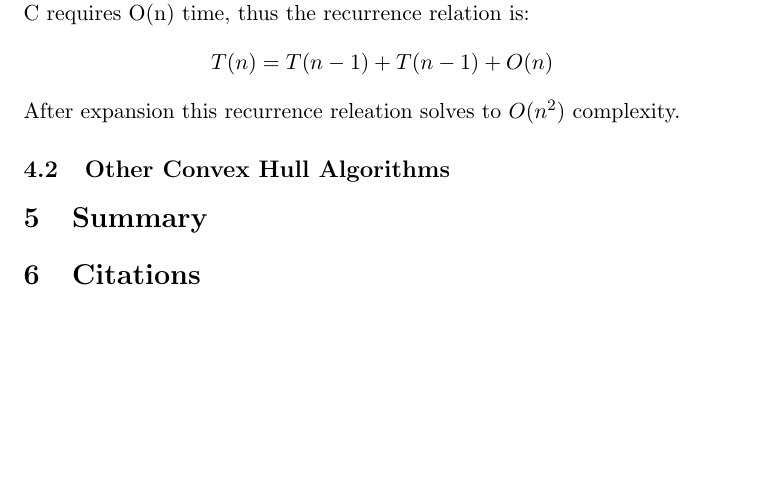
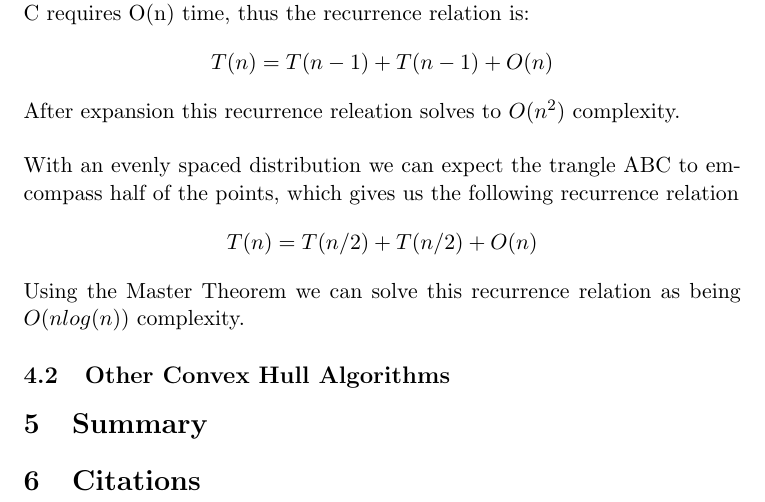
Before and after one commit to drd/quickhull-raphael, a LaTeX document (report.tex): part of page 3 of 3, cut so that both start at the same text, the shorter picture padded with empty space. Compiled offline with pdfLaTeX.

Commit message:
Added o(nlogn) to complexity explanation

```diff
--- a/report.tex
+++ b/report.tex
@@ -62,6 +62,11 @@ Return CH
 The quickhull algorithm has a worst case running time of $O(n^2)$. This can be seen by constructing a recurrence relation for the worst case of TrianglePartition (see quickhull psuedocode). The worst case is when the triangle ABC does not contain any points (other than A, B, C). In this case, only one point is eliminated from the set of possible points. Additionally finding C requires O(n) time, thus the recurrence relation is:
 \[ T(n) = T(n - 1) + T(n - 1) + O(n) \]
 After expansion this recurrence releation solves to $O(n^2)$ complexity.
+\\
+\\
+With an evenly spaced distribution we can expect the trangle ABC to emcompass half of the points, which gives us the following recurrence relation
+\[ T(n) = T(n / 2) + T(n / 2) + O(n) \]
+Using the Master Theorem we can solve this recurrence relation as being $O(n log(n))$ complexity.
 
 \subsection{Other Convex Hull Algorithms}
 
```
